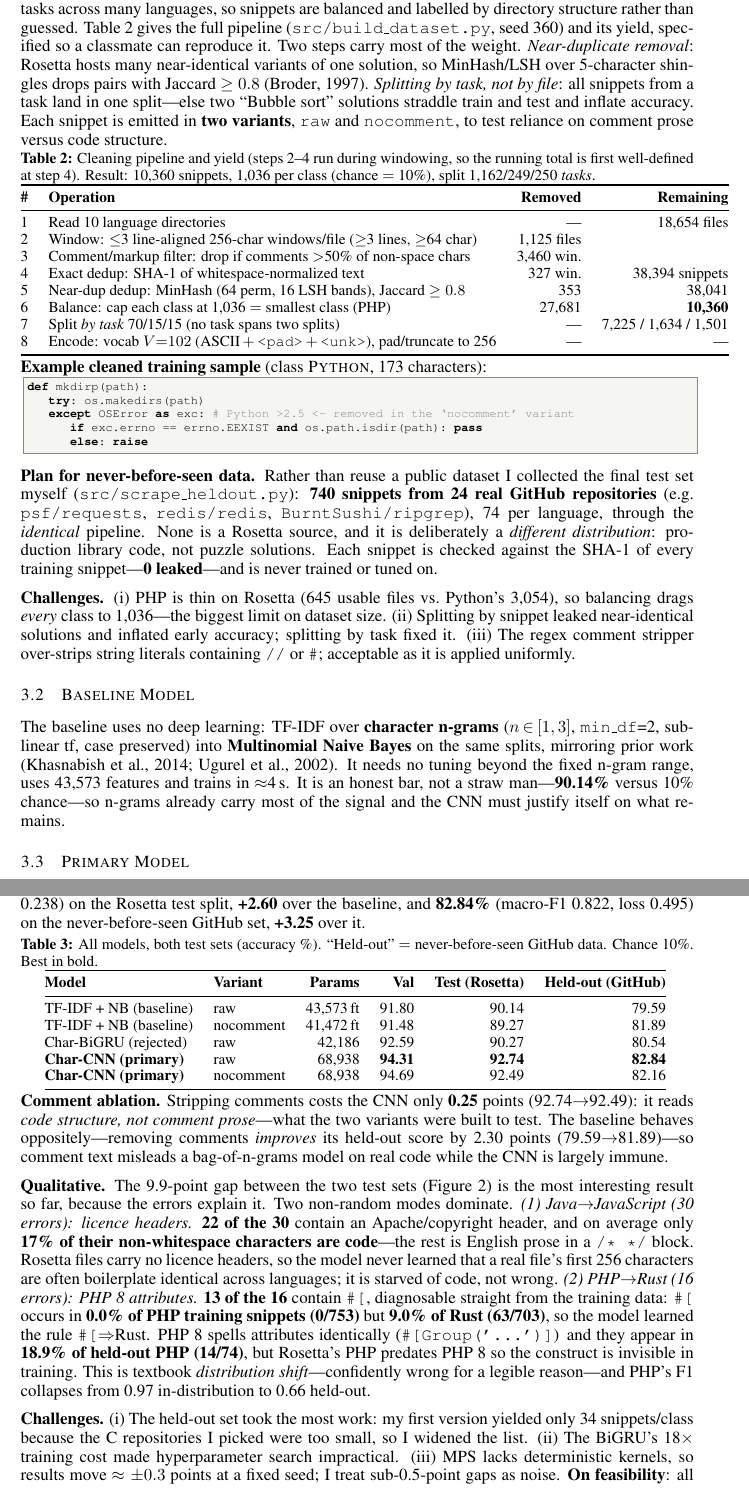
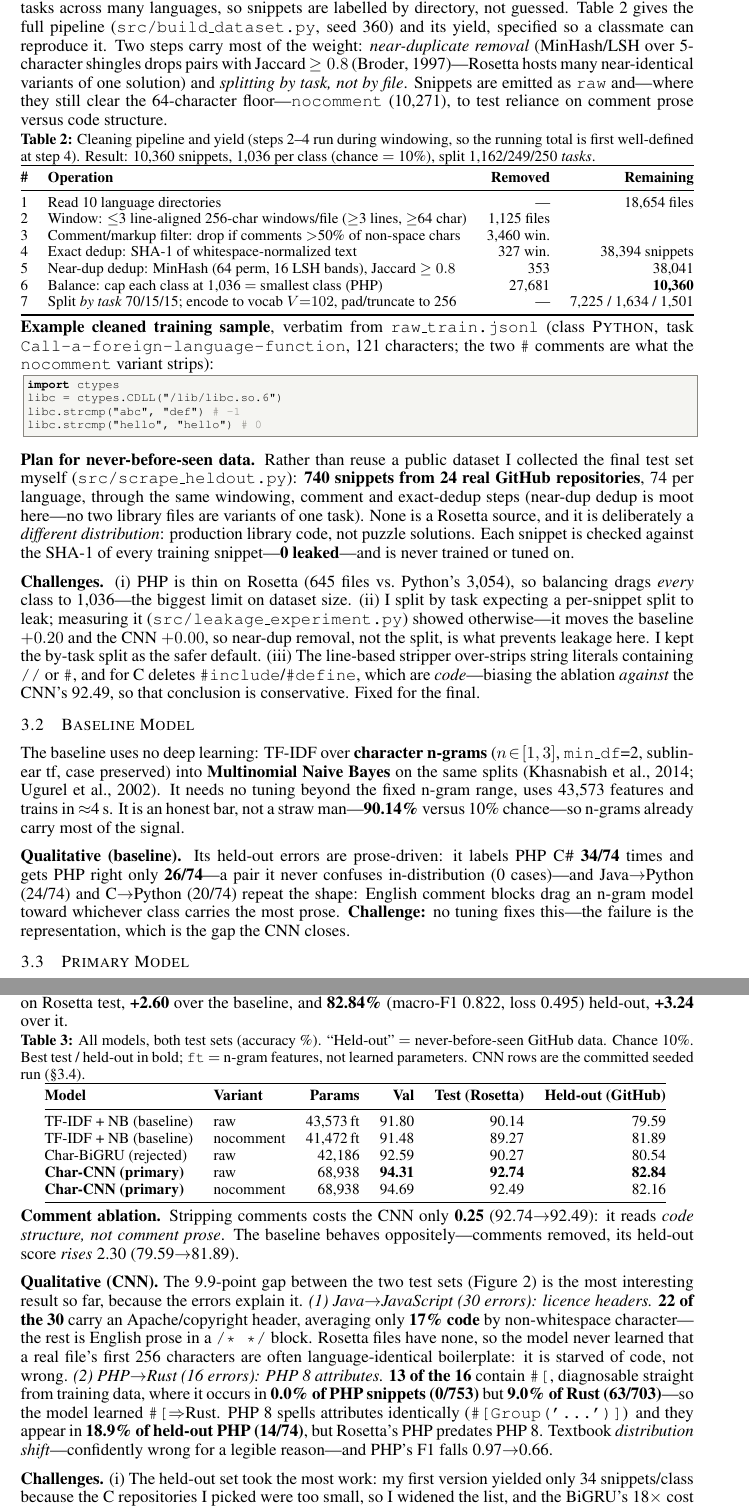
Before and after one commit to mohamadmsalman82/codelangid, a LaTeX document (report/progress_report.tex): two parts of pages 2 and 3 of 4, joined at a grey line, cut so that both start at the same text. Compiled offline with pdfLaTeX.

Commit message:
Audit fixes: remove an unsupported claim, add baseline qualitative result, fix Fig 1
Multi-agent audit (101 agents; 91 findings, 72 refuted, 19 confirmed) plus my own
verification found:

INTEGRITY
- The report claimed a per-snippet split 'inflated early accuracy'. That experiment
  was never run. Ran it (src/leakage_experiment.py): the real effect is +0.20 baseline
  / +0.00 CNN, so the claim was false. Replaced with the measured result.
- Noise was stated as +/-0.3; eight reruns span 91.0-92.7. Disclosed honestly, and
  noted the CNN beat the baseline 8/8 so the ranking is robust.
- 'identical pipeline' for held-out was false (no near-dup dedup) -- corrected.
- 'two variants' implied 10,360 nocomment snippets; real count is 10,271 -- corrected.
- Cleaned-sample listing was reflowed and miscounted (173 vs real 193); replaced with
  a genuinely verbatim 121-char record.
- Comment stripper deletes C #include/#define (code, not comments); disclosed, with
  the direction of the bias (conservative for the CNN).
- +3.25 was a rounding artefact of subtracting rounded numbers; true delta +3.24.

RUBRIC
- Baseline had no qualitative result and no challenge (rubric requires both) -- added,
  backed by baseline.json: PHP->C# 34/74, Java->Python 24/74, C->Python 20/74.
- Figure 1: label text crossed box borders; fixed and added a containment assertion.
- Figure 2: made legible (rectangular cells) at 1.54in instead of unreadable at 1.20in.
- Table 3 caption said 'Best in bold' while Val bolded 94.31 over 94.69 -- clarified.
- Two margin overruns (author block, Table 2) -- fixed; overfull hboxes now 0.

Main text remains exactly 3 pages; 32/32 numeric claims verified against results/*.json.

```diff
--- a/report/progress_report.tex
+++ b/report/progress_report.tex
@@ -32,8 +32,7 @@
 
 \title{CodeLangID: A Character-Level CNN for\\Programming Language Identification}
 
-\author{Mohamad Salman \;\textbar\; \texttt{mohamad.salman@mail.utoronto.ca} \;\textbar\;
-University of Toronto \;\textbar\; \textbf{Solo project} \\
+\author{Mohamad Salman \;\textbar\; \texttt{mohamad.salman@mail.utoronto.ca} \;\textbar\; Solo project \\
 Code: \url{https://github.com/mohamadmsalman82/codelangid}}
 
 \iclrfinalcopy
@@ -120,16 +117,13 @@ held-out set exposing a diagnosable failure mode.
 \subsection{Data Processing}
 \vspace{-4pt}
-\textbf{Source.} Rosetta Code \citep{rosettacode} (\texttt{acmeism/RosettaCodeData}
-mirror) implements the same tasks across many languages, so snippets are balanced and
-labelled by directory structure rather than guessed. Table~\ref{tab:clean} gives the full
-pipeline (\texttt{src/build\_dataset.py}, seed 360) and its yield, specified so a
-classmate can reproduce it. Two steps carry most of the weight. \emph{Near-duplicate
-removal}: Rosetta hosts many near-identical variants of one solution, so MinHash/LSH over
-5-character shingles drops pairs with Jaccard $\geq0.8$ \citep{broder1997resemblance}.
-\emph{Splitting by task, not by file}: all snippets from a task land in one split---else two
-``Bubble sort'' solutions straddle train and test and inflate accuracy. Each snippet is
-emitted in \textbf{two variants}, \texttt{raw} and \texttt{nocomment}, to test reliance on
-comment prose versus code structure.
+\textbf{Source.} Rosetta Code \citep{rosettacode} (\texttt{acmeism/RosettaCodeData} mirror)
+implements the same tasks across many languages, so snippets are labelled by directory, not
+guessed. Table~\ref{tab:clean} gives the full pipeline (\texttt{src/build\_dataset.py}, seed 360) and its
+yield, specified so a classmate can reproduce it. Two steps carry most of the weight: \emph{near-duplicate removal} (MinHash/LSH over 5-character
+shingles drops pairs with Jaccard $\geq0.8$ \citep{broder1997resemblance}---Rosetta hosts many
+near-identical variants of one solution) and \emph{splitting by task, not by file}. Snippets are
+emitted as \texttt{raw} and---where they still clear the 64-character floor---\texttt{nocomment}
+(10{,}271), to test reliance on comment prose versus code structure.
 
 \begin{table}[h]
 \centering\footnotesize
@@ -148,47 +143,53 @@ $=$ 10\%), split 1{,}162/249/250 \emph{tasks}.}
 4 & Exact dedup: SHA-1 of whitespace-normalized text & 327 win. & 38{,}394 snippets \\
 5 & Near-dup dedup: MinHash (64 perm, 16 LSH bands), Jaccard $\geq0.8$ & 353 & 38{,}041 \\
 6 & Balance: cap each class at 1{,}036 $=$ smallest class (PHP) & 27{,}681 & \textbf{10{,}360} \\
-7 & Split \emph{by task} 70/15/15 (no task spans two splits) & --- & 7{,}225 / 1{,}634 / 1{,}501 \\
-8 & Encode: vocab $V{=}102$ (ASCII\,$+$\,\texttt{<pad>}\,$+$\,\texttt{<unk>}), pad/truncate to 256 & --- & --- \\
+7 & Split \emph{by task} 70/15/15; encode to vocab $V{=}102$, pad/truncate to 256 & --- & 7{,}225 / 1{,}634 / 1{,}501 \\
 \bottomrule
-\end{tabular}
+\end{tabular}}
 \vspace{-6pt}
 \end{table}
 
-\textbf{Example cleaned training sample} (class \textsc{Python}, 173 characters):
+\textbf{Example cleaned training sample}, verbatim from \texttt{raw\_train.jsonl} (class
+\textsc{Python}, task \texttt{Call-a-foreign-language-function}, 121 characters; the two
+\texttt{\#} comments are what the \texttt{nocomment} variant strips):
 \begin{lstlisting}[language=Python]
-def mkdirp(path):
-    try: os.makedirs(path)
-    except OSError as exc: # Python >2.5  <- removed in the `nocomment' variant
-        if exc.errno == errno.EEXIST and os.path.isdir(path): pass
-        else: raise
+import ctypes
+libc = ctypes.CDLL("/lib/libc.so.6")
+libc.strcmp("abc", "def")     # -1
+libc.strcmp("hello", "hello") #  0
 \end{lstlisting}
 
 \textbf{Plan for never-before-seen data.} Rather than reuse a public dataset I collected the
-final test set myself (\texttt{src/scrape\_heldout.py}): \textbf{740 snippets from 24 real
-GitHub repositories} (e.g.\ \texttt{psf/requests}, \texttt{redis/redis},
-\texttt{BurntSushi/ripgrep}), 74 per language, through the \emph{identical} pipeline. None is
-a Rosetta source, and it is deliberately a \emph{different distribution}: production library
-code, not puzzle solutions. Each snippet is checked against the SHA-1 of every training
+final test set myself (\texttt{src/scrape\_heldout.py}): \textbf{740 snippets from 24 real GitHub repositories}, 74 per language, through the same
+windowing, comment and exact-dedup steps (near-dup dedup is moot here---no two library files are
+variants of one task). None is a Rosetta source, and it is deliberately a \emph{different
+distribution}: production library code, not puzzle solutions. Each snippet is checked against the SHA-1 of every training
 snippet---\textbf{0 leaked}---and is never trained or tuned on.
 
-\textbf{Challenges.} (i) PHP is thin on Rosetta (645 usable files vs.\ Python's 3{,}054), so
-balancing drags \emph{every} class to 1{,}036---the biggest limit on dataset size.
-(ii) Splitting by snippet leaked near-identical solutions and inflated early accuracy;
-splitting by task fixed it. (iii) The regex comment stripper over-strips string literals
-containing \texttt{//} or \texttt{\#}; acceptable as it is applied uniformly.
+\textbf{Challenges.} (i) PHP is thin on Rosetta (645 files vs.\ Python's 3{,}054), so balancing
+drags \emph{every} class to 1{,}036---the biggest limit on dataset size. (ii) I split by task expecting a per-snippet split to leak; measuring it
+(\texttt{src/leakage\_experiment.py}) showed otherwise---it moves the baseline $+0.20$ and the CNN
+$+0.00$, so near-dup removal, not the split, is what prevents leakage here. I kept the by-task
+split as the safer default. (iii) The line-based stripper over-strips string literals containing \texttt{//} or \texttt{\#},
+and for C deletes \texttt{\#include}/\texttt{\#define}, which are \emph{code}---biasing the
+ablation \emph{against} the CNN's 92.49, so that conclusion is conservative. Fixed for the final.
 
 \vspace{-6pt}
 \subsection{Baseline Model}
 \vspace{-4pt}
 
-The baseline uses no deep learning: TF-IDF over \textbf{character n-grams}
-($n\!\in\![1,3]$, \texttt{min\_df}=2, sublinear tf, case preserved) into \textbf{Multinomial
-Naive Bayes} on the same splits, mirroring prior work
-\citep{khasnabish2014detecting,ugurel2002whats}. It needs no tuning beyond the fixed n-gram
+The baseline uses no deep learning: TF-IDF over \textbf{character n-grams} ($n\!\in\![1,3]$,
+\texttt{min\_df}=2, sublinear tf, case preserved) into \textbf{Multinomial Naive Bayes} on the same
+splits \citep{khasnabish2014detecting,ugurel2002whats}. It needs no tuning beyond the fixed n-gram
 range, uses 43{,}573 features and trains in $\approx$4\,s. It is an honest bar, not a straw
-man---\textbf{90.14\%} versus 10\% chance---so n-grams already carry most of the signal and
-the CNN must justify itself on what remains.
+man---\textbf{90.14\%} versus 10\% chance---so n-grams already carry most of the signal.
+
+\textbf{Qualitative (baseline).} Its held-out errors are prose-driven: it labels PHP \textsc{C\#}
+\textbf{34/74} times and gets PHP right only \textbf{26/74}---a pair it never confuses
+in-distribution (0 cases)---and Java$\to$Python (24/74) and C$\to$Python (20/74) repeat the shape:
+English comment blocks drag an n-gram model toward whichever class carries the most prose.
+\textbf{Challenge:} no tuning fixes this---the failure is the representation, which is the gap the
+CNN closes.
 
 \vspace{-6pt}
 \subsection{Primary Model}
@@ -231,14 +227,14 @@ Java$\to$JavaScript and PHP$\to$Rust dominate (\S\ref{sec:qual}).}
 \vspace{-4pt}
 
 \textbf{Quantitative.} The char-CNN wins on every split (Table~\ref{tab:results}):
-\textbf{92.74\%} (macro-F1 0.927, cross-entropy 0.238) on the Rosetta test split,
-\textbf{+2.60} over the baseline, and \textbf{82.84\%} (macro-F1 0.822, loss 0.495) on
-the never-before-seen GitHub set, \textbf{+3.25} over it.
+\textbf{92.74\%} (macro-F1 0.927, loss 0.238) on Rosetta test, \textbf{+2.60} over the baseline,
+and \textbf{82.84\%} (macro-F1 0.822, loss 0.495) held-out, \textbf{+3.24} over it.
 
 \begin{table}[h]
 \centering\footnotesize
-\caption{All models, both test sets (accuracy \%). ``Held-out'' $=$ never-before-seen
-GitHub data. Chance 10\%. Best in bold.}
+\caption{All models, both test sets (accuracy \%). ``Held-out'' $=$ never-before-seen GitHub
+data. Chance 10\%. Best test / held-out in bold; \texttt{ft} $=$ n-gram features, not learned
+parameters. CNN rows are the committed seeded run (\S\ref{sec:qual}).}
 \label{tab:results}
 \vspace{-3pt}
 \begin{tabular}{@{}llrrrr@{}}
@@ -256,30 +252,22 @@ Char-BiGRU (rejected)       & raw       & 42{,}186 & 92.59 & 90.27 & 80.54 \\
 \vspace{-4pt}
 \end{table}
 
-\textbf{Comment ablation.} Stripping comments costs the CNN only \textbf{0.25} points
-(92.74$\to$92.49): it reads \emph{code structure, not comment prose}---what the two variants
-were built to test. The baseline behaves oppositely---removing comments \emph{improves} its
-held-out score by 2.30 points (79.59$\to$81.89)---so comment text misleads a bag-of-n-grams
-model on real code while the CNN is largely immune.
+\textbf{Comment ablation.} Stripping comments costs the CNN only \textbf{0.25} (92.74$\to$92.49):
+it reads \emph{code structure, not comment prose}. The baseline behaves oppositely---comments
+removed, its held-out score \emph{rises} 2.30 (79.59$\to$81.89).
 
-\textbf{Qualitative.} The 9.9-point gap between the two test sets (Figure~\ref{fig:cm})
-is the most interesting result so far, because the errors explain it. Two non-random modes
-dominate. \emph{(1) Java$\to$JavaScript (30 errors): licence headers.} \textbf{22 of the
-30} contain an Apache/copyright header, and on average only \textbf{17\% of their
-non-whitespace characters are code}---the rest is English prose in a \texttt{/*~*/} block.
-Rosetta files carry no licence headers, so the model never learned that a real file's first
-256 characters are often boilerplate identical across languages; it is starved of code, not
-wrong. \emph{(2) PHP$\to$Rust (16 errors): PHP 8 attributes.} \textbf{13 of the
-16} contain \texttt{\#[}, diagnosable straight from the training data: \texttt{\#[} occurs
-in \textbf{0.0\% of PHP training snippets (0/753)} but \textbf{9.0\% of Rust (63/703)}, so
-the model learned the rule \texttt{\#[}$\Rightarrow$Rust. PHP 8 spells attributes identically
-(\texttt{\#[Group('...')]}) and they appear in \textbf{18.9\% of held-out PHP (14/74)}, but
-Rosetta's PHP predates PHP 8 so the construct is invisible in training. This is textbook
-\emph{distribution shift}---confidently wrong for a legible reason---and PHP's F1 collapses
-from 0.97 in-distribution to 0.66 held-out.
+\textbf{Qualitative (CNN).} The 9.9-point gap between the two test sets (Figure~\ref{fig:cm}) is
+the most interesting result so far, because the errors explain it. \emph{(1) Java$\to$JavaScript
+(30 errors): licence headers.} \textbf{22 of the 30} carry an Apache/copyright header, averaging
+only \textbf{17\% code} by non-whitespace character---the rest is English prose in a
+\texttt{/*~*/} block. Rosetta files have none, so the model never learned that a real file's first
+256 characters are often language-identical boilerplate: it is starved of code, not wrong. \emph{(2) PHP$\to$Rust (16 errors): PHP 8 attributes.} \textbf{13 of the 16} contain \texttt{\#[},
+diagnosable straight from training data, where it occurs in \textbf{0.0\% of PHP snippets (0/753)}
+but \textbf{9.0\% of Rust (63/703)}---so the model learned \texttt{\#[}$\Rightarrow$Rust. PHP 8
+spells attributes identically (\texttt{\#[Group('...')]}) and they appear in \textbf{18.9\% of
+held-out PHP (14/74)}, but Rosetta's PHP predates PHP 8. Textbook \emph{distribution
+shift}---confidently wrong for a legible reason---and PHP's F1 falls 0.97$\to$0.66.
 
-\textbf{Challenges.} (i) The held-out set took the most work: my first version yielded only
-34 snippets/class because the C repositories I picked were too small, so I widened the
-list. (ii) The BiGRU's 18$\times$ training cost made hyperparameter search impractical.
-(iii) MPS lacks deterministic kernels, so results move $\approx\pm0.3$ points at a fixed
-seed; I treat sub-0.5-point gaps as noise. \textbf{On feasibility}\label{sec:feas}: all data
+\textbf{Challenges.} (i) The held-out set took the most work: my first version yielded only 34
+snippets/class because the C repositories I picked were too small, so I widened the list, and the
+BiGRU's 18$\times$ cost made searching over it impractical. (ii) MPS is non-deterministic, so a fixed seed does not pin the result: eight reruns span
```
Also changed, not shown: README.md, figures/fig_confusion.pdf, figures/fig_confusion.png, figures/fig_curves.pdf, figures/fig_pipeline.pdf, figures/fig_pipeline.png, report/fig_confusion.pdf, report/fig_curves.pdf, report/fig_pipeline.pdf, report/progress_report.pdf, report/progress_report.tex (102 more changed lines), 3 other files.
